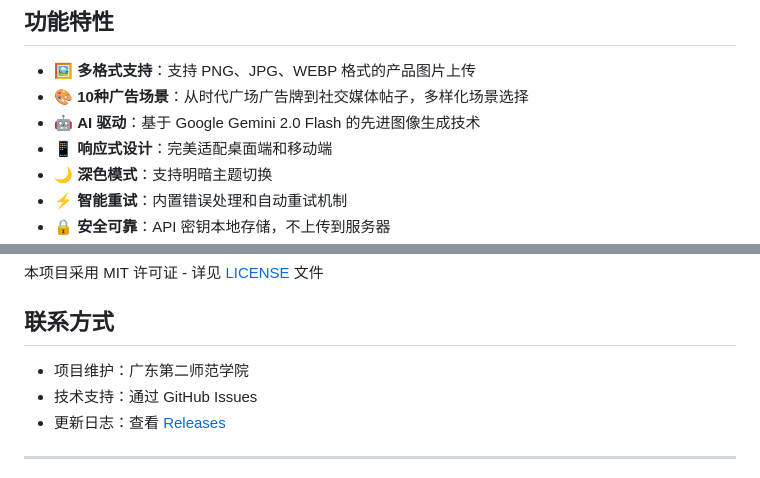
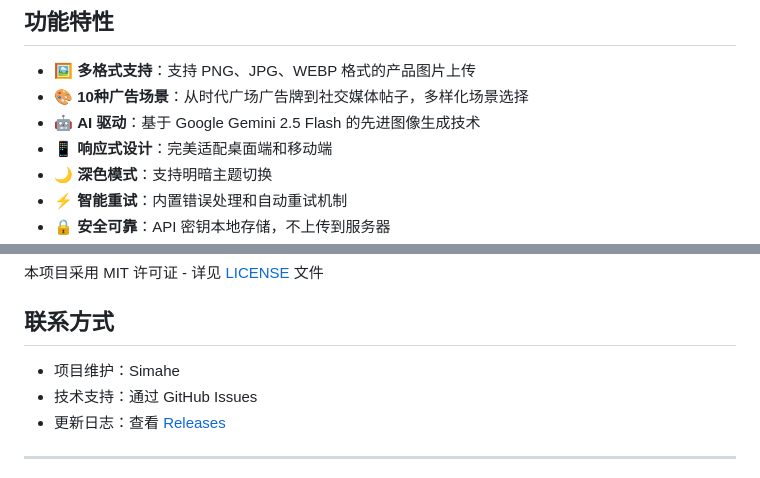
Before and after one commit to simahe2025/brandgenerator_nanobanana, a Markdown page: README.md, 2 parts joined by grey strips. GitHub-like rendering.

```diff
--- a/README.md
+++ b/README.md
@@ -9,7 +9,7 @@
 
 - 🖼️ **多格式支持**：支持 PNG、JPG、WEBP 格式的产品图片上传
 - 🎨 **10种广告场景**：从时代广场广告牌到社交媒体帖子，多样化场景选择
-- 🤖 **AI 驱动**：基于 Google Gemini 2.0 Flash 的先进图像生成技术
+- 🤖 **AI 驱动**：基于 Google Gemini 2.5 Flash 的先进图像生成技术
 - 📱 **响应式设计**：完美适配桌面端和移动端
 - 🌙 **深色模式**：支持明暗主题切换
 - ⚡ **智能重试**：内置错误处理和自动重试机制
@@ -205,7 +205,7 @@ gemini_image_generator/
 
 ## 联系方式
 
-- 项目维护：广东第二师范学院
+- 项目维护：Simahe
 - 技术支持：通过 GitHub Issues
 - 更新日志：查看 [Releases](../../releases)
 
```
